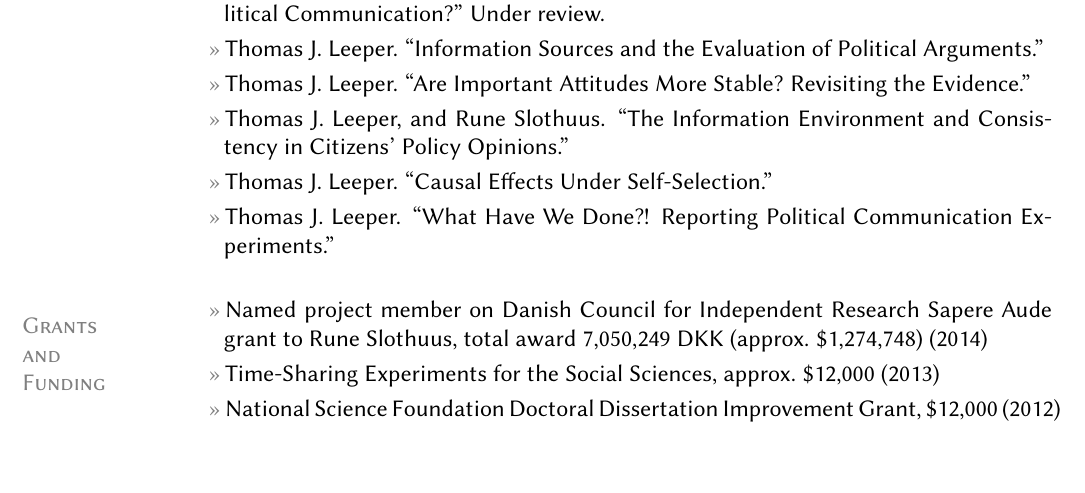
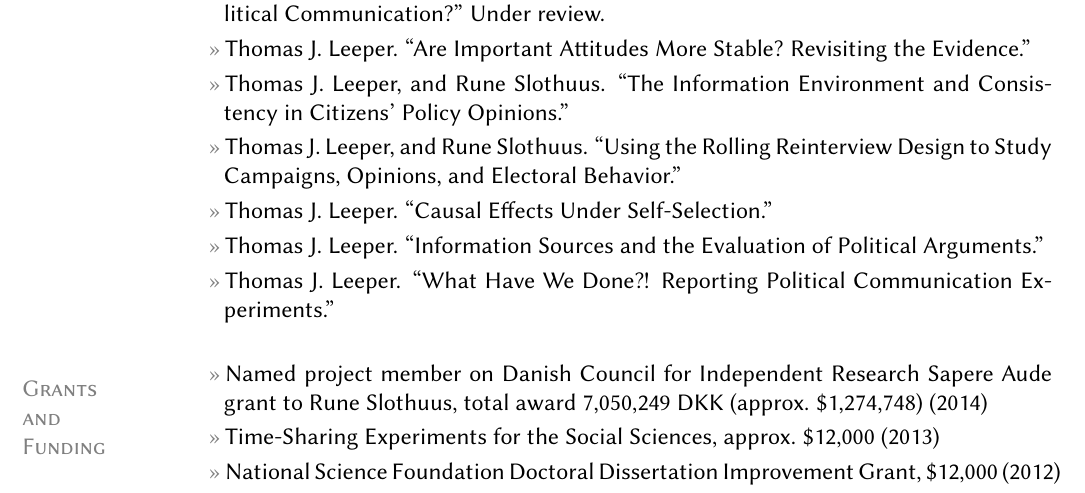
Before and after one commit to leeper/leeper.github.io, a LaTeX CV (cv/cv.tex): part of page 3 of 10, cut so that both start at the same text, the shorter picture padded with empty space. Compiled offline with pdfLaTeX.

Commit message:
add RRD paper [skip ci]

```diff
--- a/cv/cv.tex
+++ b/cv/cv.tex
@@ -109,10 +109,11 @@ Web: \href{http://www.thomasleeper.com/}{http://www.thomasleeper.com/}\\
 \entry{Thomas J. Leeper, and Emily Thorson. ``Minimial Sponsorship-Induced Bias in Web Survey Data.'' Under review.}
 \entry{Thomas J. Leeper. ``The Roles of Media Choice and Media Effects in Political Knowledge Gaps.'' Under review.}
 \entry{Thomas J. Leeper. ``How Does Treatment Self-Selection Affect Inferences About Political Communication?'' Under review.}
-\entry{Thomas J. Leeper. ``Information Sources and the Evaluation of Political Arguments.''}
 \entry{Thomas J. Leeper. ``Are Important Attitudes More Stable? Revisiting the Evidence.''}
 \entry{Thomas J. Leeper, and Rune Slothuus. ``The Information Environment and Consistency in Citizens' Policy Opinions.''}
+\entry{Thomas J. Leeper, and Rune Slothuus. ``Using the Rolling Reinterview Design to Study Campaigns, Opinions, and Electoral Behavior.''}
 \entry{Thomas J. Leeper. ``Causal Effects Under Self-Selection.''}
+\entry{Thomas J. Leeper. ``Information Sources and the Evaluation of Political Arguments.''}
 \entry{Thomas J. Leeper. ``What Have We Done?! Reporting Political Communication Experiments.''}
 %\entry{James N. Druckman, Thomas J. Leeper, and Joshua Robison. ``Reassessing Attitude Importance.''}
 %\entry{Thomas J. Leeper. ``Nonrandom Questioning of Public Opinions.''}
```
